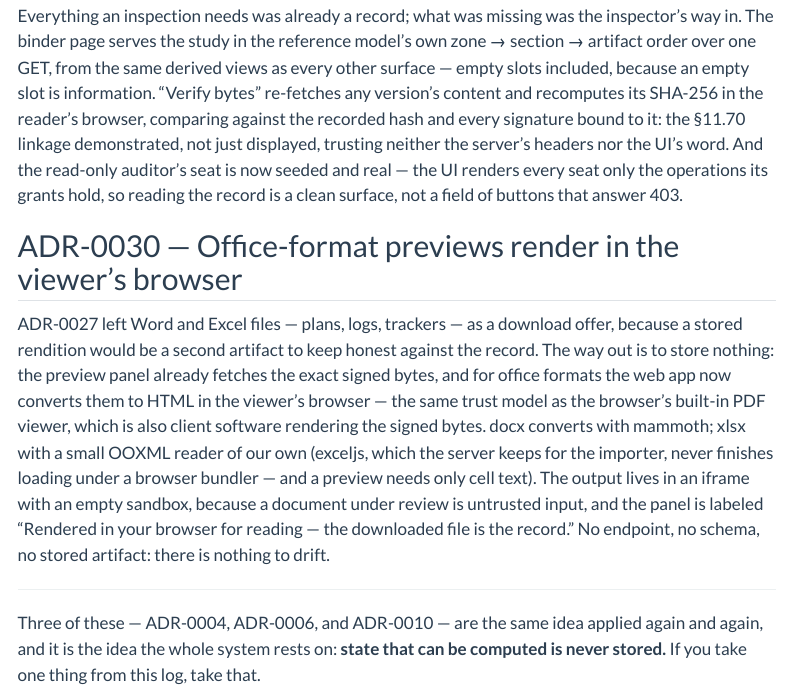
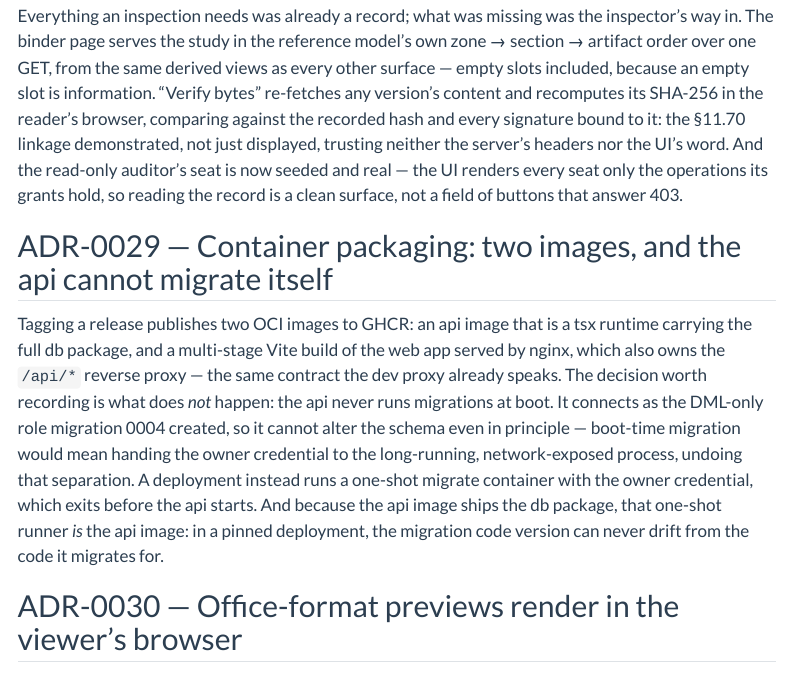
Before and after one commit to tgerke/ctms-core, a Quarto document (docs-site/decisions.qmd): the page in a window 1100 px wide, from 7740 px down. Rendered offline with R 4.5, knitr and Pandoc in place of Quarto, with nearby package versions; menus at the side of the page are left out.

Commit message:
Decision log: narrate ADR-0029; fix its stale forward reference

```diff
--- a/docs-site/decisions.qmd
+++ b/docs-site/decisions.qmd
@@ -350,6 +350,22 @@ the UI's word. And the read-only auditor's seat is now seeded and real — the
 UI renders every seat only the operations its grants hold, so reading the
 record is a clean surface, not a field of buttons that answer 403.
 
+## ADR-0029 — Container packaging: two images, and the api cannot migrate itself
+
+Tagging a release publishes two OCI images to GHCR: an api image that is a
+tsx runtime carrying the full db package, and a multi-stage Vite build of
+the web app served by nginx, which also owns the `/api/*` reverse proxy —
+the same contract the dev proxy already speaks. The decision worth
+recording is what does *not* happen: the api never runs migrations at boot.
+It connects as the DML-only role migration 0004 created, so it cannot alter
+the schema even in principle — boot-time migration would mean handing the
+owner credential to the long-running, network-exposed process, undoing that
+separation. A deployment instead runs a one-shot migrate container with the
+owner credential, which exits before the api starts. And because the api
+image ships the db package, that one-shot runner *is* the api image: in a
+pinned deployment, the migration code version can never drift from the code
+it migrates for.
+
 ## ADR-0030 — Office-format previews render in the viewer's browser
 
 ADR-0027 left Word and Excel files — plans, logs, trackers — as a download
```
Also changed, not shown: docs/decisions/0029-container-packaging.md.
